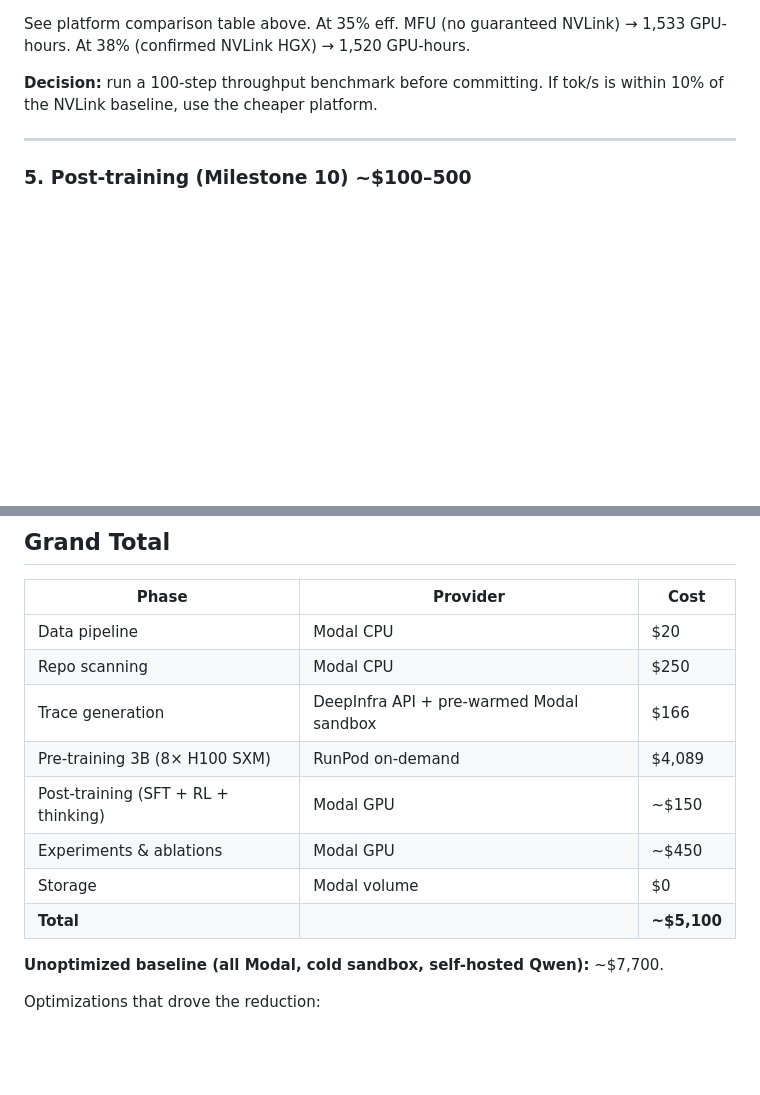
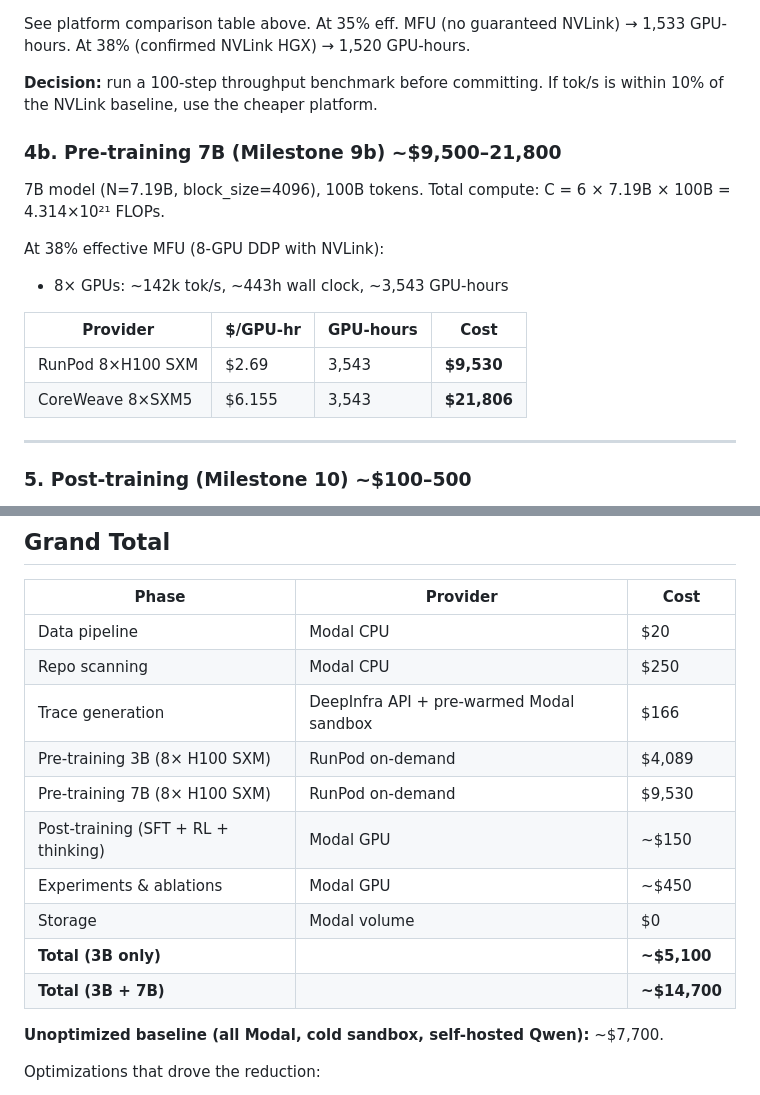
Before and after one commit to tsuberim/mllm, a Markdown page: research/cost_model.md, 2 parts joined by grey strips. GitHub-like rendering; blank space fills up the shorter version.

Commit message:
docs: add 7B training cost model (3,543 GPU-hrs, ~$9.5K RunPod)

```diff
--- a/research/cost_model.md
+++ b/research/cost_model.md
@@ -156,6 +156,19 @@ See platform comparison table above. At 35% eff. MFU (no guaranteed NVLink) →
 
 **Decision:** run a 100-step throughput benchmark before committing. If tok/s is within 10% of the NVLink baseline, use the cheaper platform.
 
+### 4b. Pre-training 7B (Milestone 9b) ~$9,500–21,800
+
+7B model (N=7.19B, block_size=4096), 100B tokens.
+Total compute: C = 6 × 7.19B × 100B = 4.314×10²¹ FLOPs.
+
+At 38% effective MFU (8-GPU DDP with NVLink):
+- 8× GPUs: ~142k tok/s, ~443h wall clock, ~3,543 GPU-hours
+
+| Provider | $/GPU-hr | GPU-hours | Cost |
+|---|---|---|---|
+| RunPod 8×H100 SXM | $2.69 | 3,543 | **$9,530** |
+| CoreWeave 8×SXM5 | $6.155 | 3,543 | **$21,806** |
+
 ---
 
 ### 5. Post-training (Milestone 10) ~$100–500
@@ -205,10 +218,12 @@ HuggingFace: free for public datasets/models.
 | Repo scanning | Modal CPU | $250 |
 | Trace generation | DeepInfra API + pre-warmed Modal sandbox | $166 |
 | Pre-training 3B (8× H100 SXM) | RunPod on-demand | $4,089 |
+| Pre-training 7B (8× H100 SXM) | RunPod on-demand | $9,530 |
 | Post-training (SFT + RL + thinking) | Modal GPU | ~$150 |
 | Experiments & ablations | Modal GPU | ~$450 |
 | Storage | Modal volume | $0 |
-| **Total** | | **~$5,100** |
+| **Total (3B only)** | | **~$5,100** |
+| **Total (3B + 7B)** | | **~$14,700** |
 
 **Unoptimized baseline (all Modal, cold sandbox, self-hosted Qwen):** ~$7,700.
 
```
